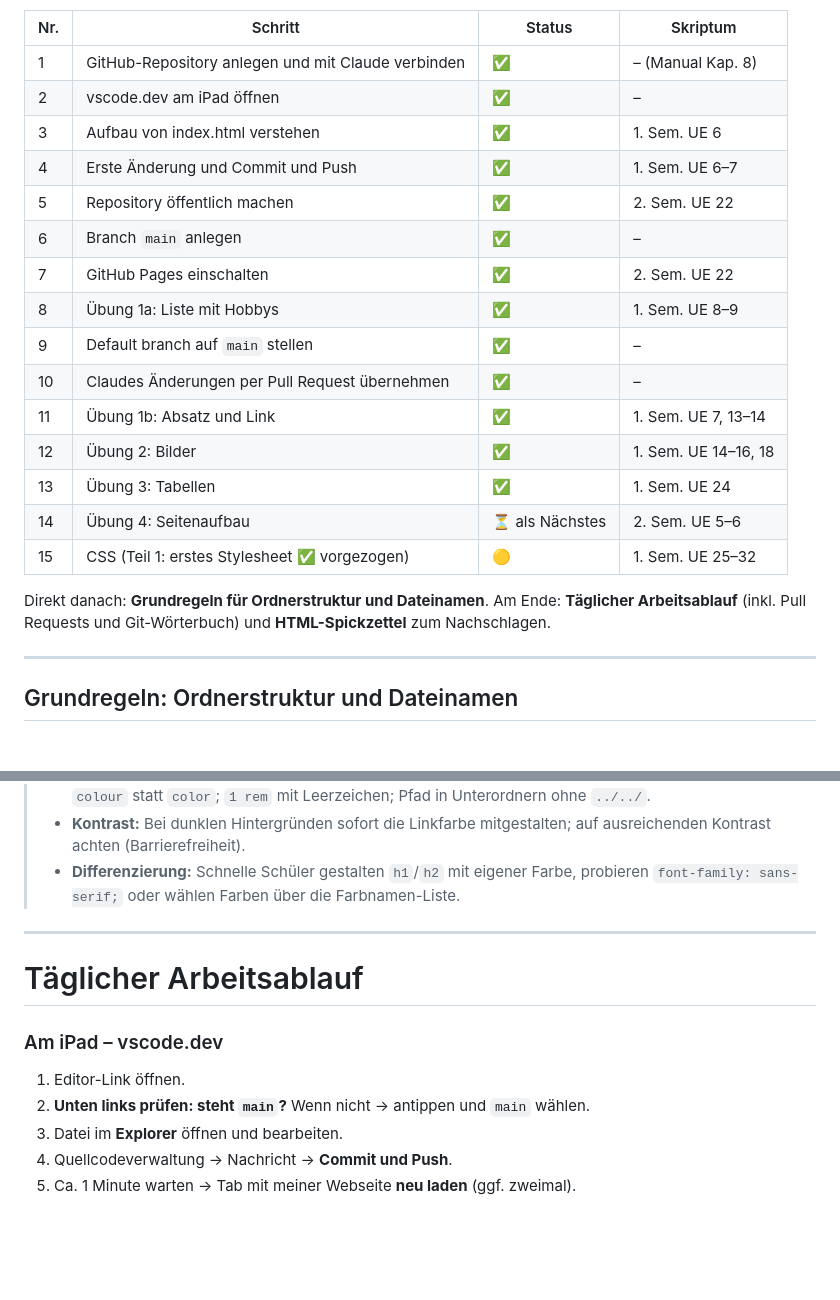
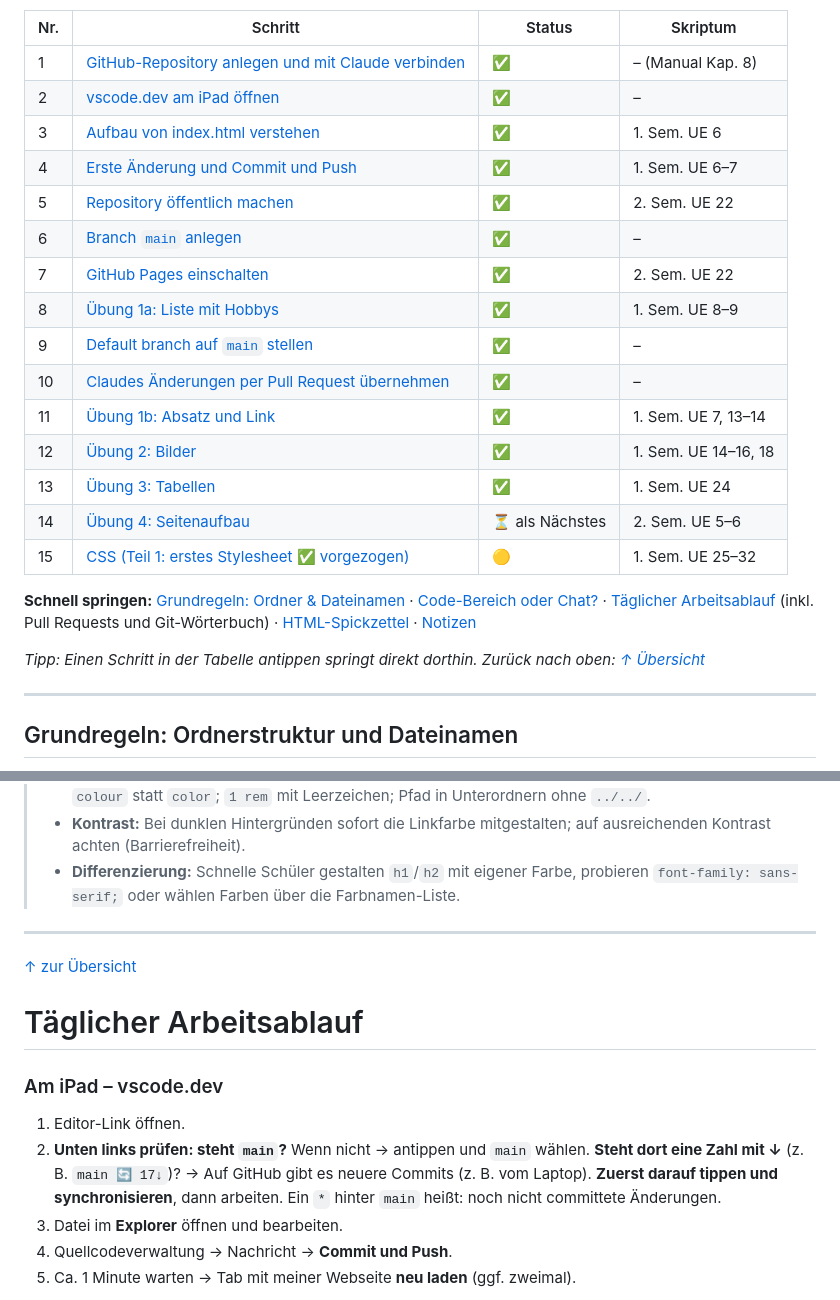
Before and after one commit to michaelquehenberger/Annahof, a Markdown page: anleitung.md, 2 parts joined by grey strips. GitHub-like rendering; blank space fills up the shorter version.

```diff
--- a/anleitung.md
+++ b/anleitung.md
@@ -15,21 +17,23 @@ Begonnen am 10. Okt. 2026 · @Michael
 | Nr. | Schritt | Status | Skriptum |
 | --- | --- | --- | --- |
-| 1 | GitHub-Repository anlegen und mit Claude verbinden | ✅ | – (Manual Kap. 8) |
-| 2 | vscode.dev am iPad öffnen | ✅ | – |
-| 3 | Aufbau von index.html verstehen | ✅ | 1. Sem. UE 6 |
-| 4 | Erste Änderung und Commit und Push | ✅ | 1. Sem. UE 6–7 |
-| 5 | Repository öffentlich machen | ✅ | 2. Sem. UE 22 |
-| 6 | Branch `main` anlegen | ✅ | – |
-| 7 | GitHub Pages einschalten | ✅ | 2. Sem. UE 22 |
-| 8 | Übung 1a: Liste mit Hobbys | ✅ | 1. Sem. UE 8–9 |
-| 9 | Default branch auf `main` stellen | ✅ | – |
-| 10 | Claudes Änderungen per Pull Request übernehmen | ✅ | – |
-| 11 | Übung 1b: Absatz und Link | ✅ | 1. Sem. UE 7, 13–14 |
-| 12 | Übung 2: Bilder | ✅ | 1. Sem. UE 14–16, 18 |
-| 13 | Übung 3: Tabellen | ✅ | 1. Sem. UE 24 |
-| 14 | Übung 4: Seitenaufbau | ⏳ als Nächstes | 2. Sem. UE 5–6 |
-| 15 | CSS (Teil 1: erstes Stylesheet ✅ vorgezogen) | 🟡 | 1. Sem. UE 25–32 |
+| 1 | [GitHub-Repository anlegen und mit Claude verbinden](#schritt-1) | ✅ | – (Manual Kap. 8) |
+| 2 | [vscode.dev am iPad öffnen](#schritt-2) | ✅ | – |
+| 3 | [Aufbau von index.html verstehen](#schritt-3) | ✅ | 1. Sem. UE 6 |
+| 4 | [Erste Änderung und Commit und Push](#schritt-4) | ✅ | 1. Sem. UE 6–7 |
+| 5 | [Repository öffentlich machen](#schritt-5) | ✅ | 2. Sem. UE 22 |
+| 6 | [Branch `main` anlegen](#schritt-6) | ✅ | – |
+| 7 | [GitHub Pages einschalten](#schritt-7) | ✅ | 2. Sem. UE 22 |
+| 8 | [Übung 1a: Liste mit Hobbys](#schritt-8) | ✅ | 1. Sem. UE 8–9 |
+| 9 | [Default branch auf `main` stellen](#schritt-9) | ✅ | – |
+| 10 | [Claudes Änderungen per Pull Request übernehmen](#schritt-10) | ✅ | – |
+| 11 | [Übung 1b: Absatz und Link](#schritt-11) | ✅ | 1. Sem. UE 7, 13–14 |
+| 12 | [Übung 2: Bilder](#schritt-12) | ✅ | 1. Sem. UE 14–16, 18 |
+| 13 | [Übung 3: Tabellen](#schritt-13) | ✅ | 1. Sem. UE 24 |
+| 14 | [Übung 4: Seitenaufbau](#schritt-14) | ⏳ als Nächstes | 2. Sem. UE 5–6 |
+| 15 | [CSS (Teil 1: erstes Stylesheet ✅ vorgezogen)](#schritt-15) | 🟡 | 1. Sem. UE 25–32 |
 
-Direkt danach: **Grundregeln für Ordnerstruktur und Dateinamen**. Am Ende: **Täglicher Arbeitsablauf** (inkl. Pull Requests und Git-Wörterbuch) und **HTML-Spickzettel** zum Nachschlagen.
+**Schnell springen:** [Grundregeln: Ordner & Dateinamen](#grundregeln) · [Code-Bereich oder Chat?](#vorab) · [Täglicher Arbeitsablauf](#arbeitsablauf) (inkl. Pull Requests und Git-Wörterbuch) · [HTML-Spickzettel](#spickzettel) · [Notizen](#notizen)
+
+*Tipp: Einen Schritt in der Tabelle antippen springt direkt dorthin. Zurück nach oben: [↑ Übersicht](#uebersicht)*
 
 ---
@@ -606,11 +672,16 @@ a {
 
 ---
 
+[↑ zur Übersicht](#uebersicht)
+
+<a id="arbeitsablauf"></a>
+
 # Täglicher Arbeitsablauf
 
 ### Am iPad – vscode.dev
 1. Editor-Link öffnen.
 2. **Unten links prüfen: steht `main`?** Wenn nicht → antippen und `main` wählen.
+   **Steht dort eine Zahl mit ↓** (z. B. `main 🔄 17↓`)? → Auf GitHub gibt es neuere Commits (z. B. vom Laptop). **Zuerst darauf tippen und synchronisieren**, dann arbeiten. Ein `*` hinter `main` heißt: noch nicht committete Änderungen.
 3. Datei im **Explorer** öffnen und bearbeiten.
 4. Quellcodeverwaltung → Nachricht → **Commit und Push**.
 5. Ca. 1 Minute warten → Tab mit meiner Webseite **neu laden** (ggf. zweimal).
```
Also changed, not shown: other parts of anleitung.md (+68 -0 lines).
